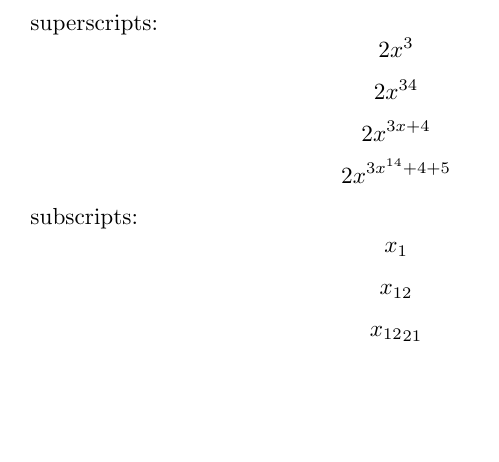
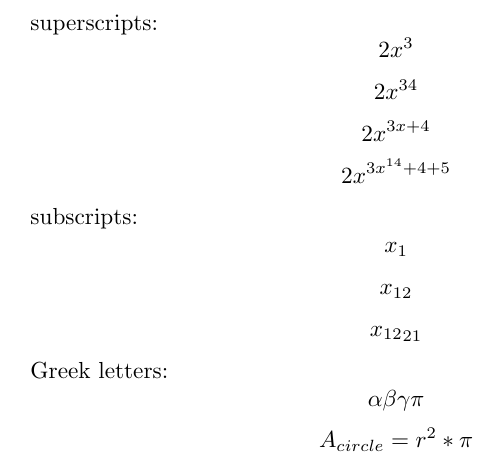
Before and after one commit to ivanicspeter92/LaTeX-playground, a LaTeX document (MichelleKrummel/tutorial-2.tex): part of the page, cut so that both start at the same text, the shorter picture padded with empty space. Compiled offline with pdfLaTeX.

Commit message:
Added Greek letters example

```diff
--- a/MichelleKrummel/tutorial-2.tex
+++ b/MichelleKrummel/tutorial-2.tex
@@ -11,4 +11,9 @@ subscripts:
 $$ x_1 $$
 $$ x_{12} $$
 $$ {x_{12}}_{21} $$ % embedding subscripts
+
+Greek letters:
+$$ \alpha \beta \gamma \pi $$ % any lowercase Greek letter can be indicated in math mode after a backslash
+$$ A_{circle} = r^2 * \pi $$
+
 \end{document}
```
